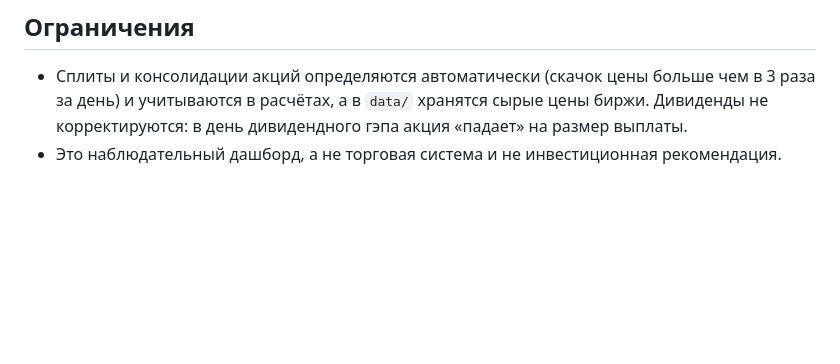
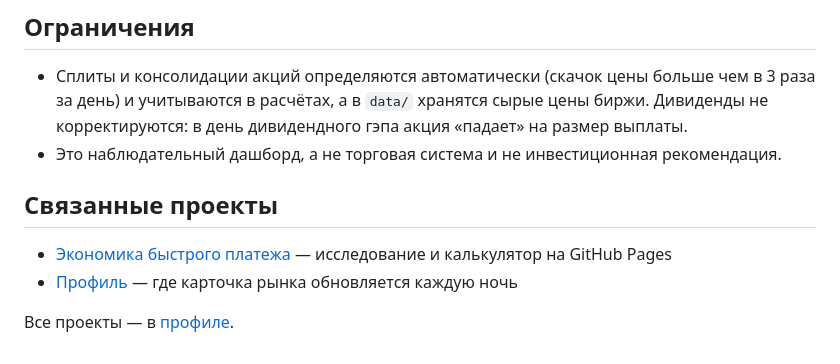
Before and after one commit to antonshkelll/ru-market-pulse, a Markdown page: README.md, the part around one of its changes. Drawn GitHub-style; blank space fills up the shorter version.

Commit message:
README: бейджи CI и связанные проекты

```diff
--- a/README.md
+++ b/README.md
@@ -79,3 +81,10 @@ pytest -q                      # тесты на поддельном API: па
 
 - Сплиты и консолидации акций определяются автоматически (скачок цены больше чем в 3 раза за день) и учитываются в расчётах, а в `data/` хранятся сырые цены биржи. Дивиденды не корректируются: в день дивидендного гэпа акция «падает» на размер выплаты.
 - Это наблюдательный дашборд, а не торговая система и не инвестиционная рекомендация.
+
+## Связанные проекты
+
+- [Экономика быстрого платежа](https://github.com/antonshkelll/sbp-economics) — исследование и калькулятор на GitHub Pages
+- [Профиль](https://github.com/antonshkelll/antonshkelll) — где карточка рынка обновляется каждую ночь
+
+Все проекты — в [профиле](https://github.com/antonshkelll).
```
Also changed, not shown: other parts of README.md (+2 -0 lines).
